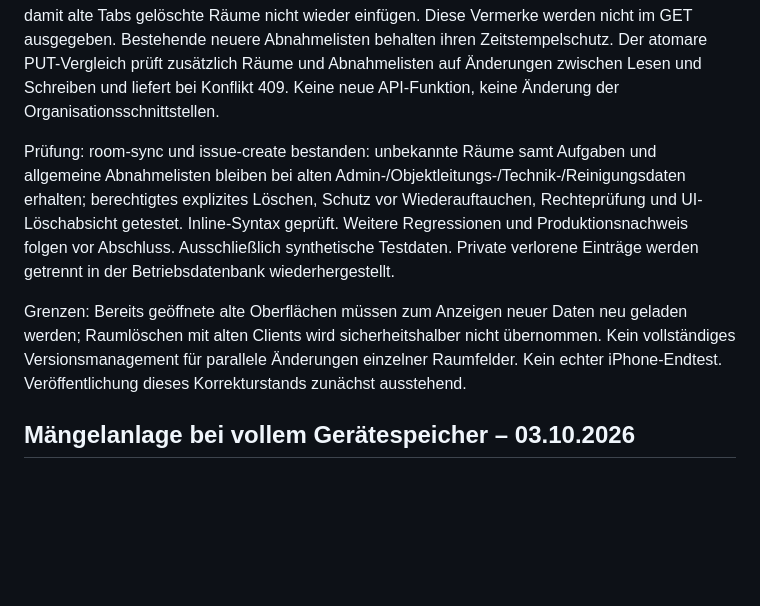
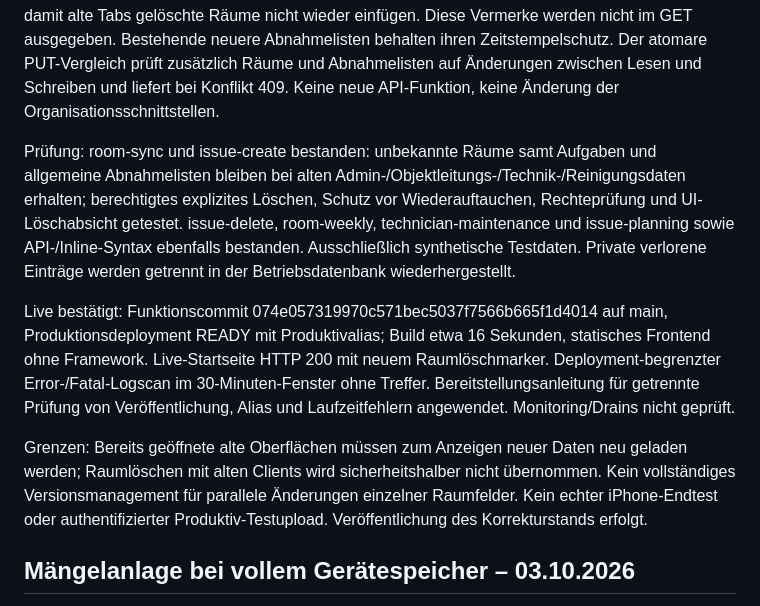
Before and after one commit to snk5zkgpjv-boop/ecg-gebaeudeverwaltung, a Markdown page: PROJEKTSTAND.md, the part around the change. Drawn GitHub-style; blank space fills up the shorter version.

Commit message:
docs: record room and checklist sync repair production verification

```diff
--- a/PROJEKTSTAND.md
+++ b/PROJEKTSTAND.md
@@ -6,9 +6,11 @@ Stand: 03.10.2026. Technische, öffentlich geeignete Übergabe; keine Kunden-, K
 
 Implementiert: Alte vollständige App-Uploads erhalten ihnen unbekannte Räume und sämtliche fehlenden Veranstaltungs-Abnahmelisten (zuvor nur Küchenlisten). Das bloße Fehlen eines Raums ist keine Löschanweisung mehr. Die aktuelle Oberfläche sendet beim bestätigten Raumlöschen roomDeleteIds; der Server prüft manageRooms und hält interne deletedRooms-Löschvermerke vor, damit alte Tabs gelöschte Räume nicht wieder einfügen. Diese Vermerke werden nicht im GET ausgegeben. Bestehende neuere Abnahmelisten behalten ihren Zeitstempelschutz. Der atomare PUT-Vergleich prüft zusätzlich Räume und Abnahmelisten auf Änderungen zwischen Lesen und Schreiben und liefert bei Konflikt 409. Keine neue API-Funktion, keine Änderung der Organisationsschnittstellen.
 
-Prüfung: room-sync und issue-create bestanden: unbekannte Räume samt Aufgaben und allgemeine Abnahmelisten bleiben bei alten Admin-/Objektleitungs-/Technik-/Reinigungsdaten erhalten; berechtigtes explizites Löschen, Schutz vor Wiederauftauchen, Rechteprüfung und UI-Löschabsicht getestet. Inline-Syntax geprüft. Weitere Regressionen und Produktionsnachweis folgen vor Abschluss. Ausschließlich synthetische Testdaten. Private verlorene Einträge werden getrennt in der Betriebsdatenbank wiederhergestellt.
+Prüfung: room-sync und issue-create bestanden: unbekannte Räume samt Aufgaben und allgemeine Abnahmelisten bleiben bei alten Admin-/Objektleitungs-/Technik-/Reinigungsdaten erhalten; berechtigtes explizites Löschen, Schutz vor Wiederauftauchen, Rechteprüfung und UI-Löschabsicht getestet. issue-delete, room-weekly, technician-maintenance und issue-planning sowie API-/Inline-Syntax ebenfalls bestanden. Ausschließlich synthetische Testdaten. Private verlorene Einträge werden getrennt in der Betriebsdatenbank wiederhergestellt.
 
-Grenzen: Bereits geöffnete alte Oberflächen müssen zum Anzeigen neuer Daten neu geladen werden; Raumlöschen mit alten Clients wird sicherheitshalber nicht übernommen. Kein vollständiges Versionsmanagement für parallele Änderungen einzelner Raumfelder. Kein echter iPhone-Endtest. Veröffentlichung dieses Korrekturstands zunächst ausstehend.
+Live bestätigt: Funktionscommit 074e057319970c571bec5037f7566b665f1d4014 auf main, Produktionsdeployment READY mit Produktivalias; Build etwa 16 Sekunden, statisches Frontend ohne Framework. Live-Startseite HTTP 200 mit neuem Raumlöschmarker. Deployment-begrenzter Error-/Fatal-Logscan im 30-Minuten-Fenster ohne Treffer. Bereitstellungsanleitung für getrennte Prüfung von Veröffentlichung, Alias und Laufzeitfehlern angewendet. Monitoring/Drains nicht geprüft.
+
+Grenzen: Bereits geöffnete alte Oberflächen müssen zum Anzeigen neuer Daten neu geladen werden; Raumlöschen mit alten Clients wird sicherheitshalber nicht übernommen. Kein vollständiges Versionsmanagement für parallele Änderungen einzelner Raumfelder. Kein echter iPhone-Endtest oder authentifizierter Produktiv-Testupload. Veröffentlichung des Korrekturstands erfolgt.
 
 ## Mängelanlage bei vollem Gerätespeicher – 03.10.2026
 
```
